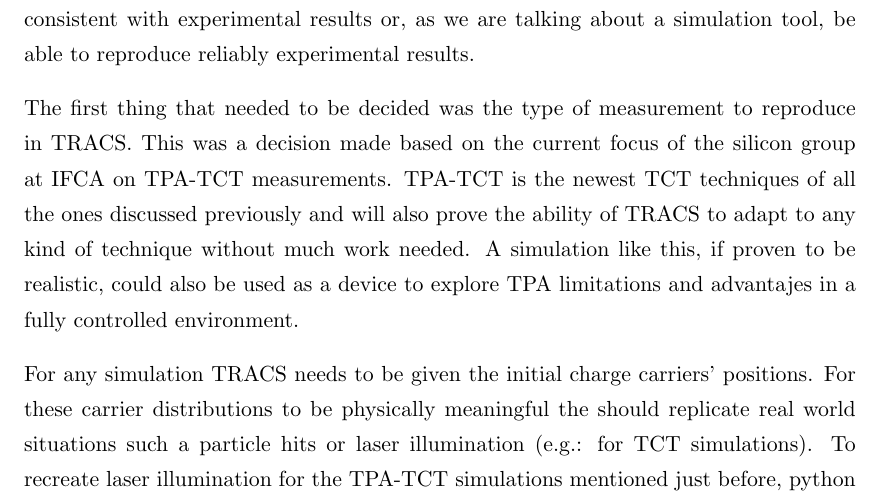
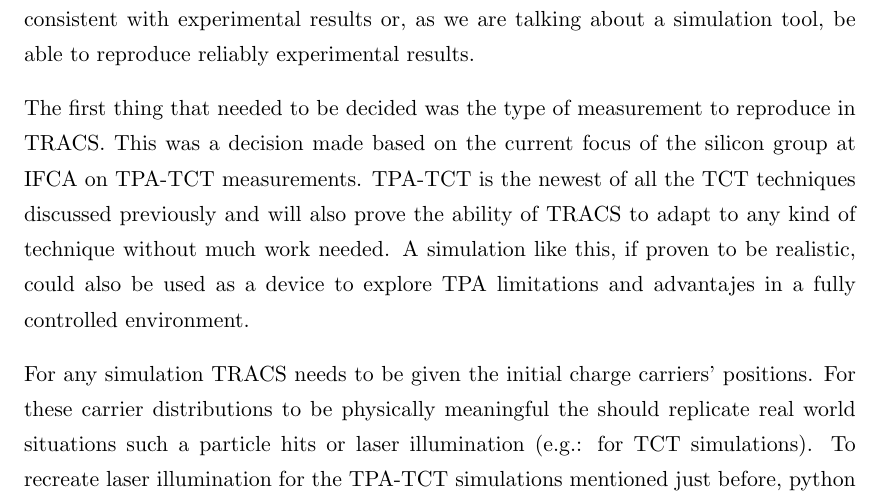
Before and after one commit to AlGepe/TFG, a LaTeX thesis (GraduateThesis.tex, which reads Chapters/Chapter6.tex): part of page 32 of 36, cut so that both start at the same text. Compiled offline with pdfLaTeX.

Commit message:
fixed few things

```diff
--- a/Chapters/Chapter6.tex
+++ b/Chapters/Chapter6.tex
@@ -2,11 +2,12 @@
 
 It has already been discussed the theoretical basis upon which TRACS has been developed to include radiation damage effects into its simulations. It has also been discussed how those implementations were made. Now all that is left for TRACS to be considered a useful tool in research. Just like any tool to be used in research, TRACS needs to be consistent with experimental results or, as we are talking about a simulation tool, be able to reproduce reliably experimental results.
 
-The first thing that needed to be decided was the type of measurement to reproduce in TRACS. This was a decision made based on the current focus of the silicon group at IFCA \iffalse No se el nombre oficial \fi on TPA-TCT measurements. TPA-TCT is the newest TCT techniques of all the ones discussed previously and will also prove the ability of TRACS to adapt to any kind of technique without much work needed. A simulation like this, if proven to be realistic, could also be used as a device to explore TPA limitations and advantajes in a fully controlled environment.
+The first thing that needed to be decided was the type of measurement to reproduce in TRACS. This was a decision made based on the current focus of the silicon group at IFCA \iffalse No se el nombre oficial \fi on TPA-TCT measurements. TPA-TCT is the newest  of all the TCT techniques discussed previously and will also prove the ability of TRACS to adapt to any kind of technique without much work needed. A simulation like this, if proven to be realistic, could also be used as a device to explore TPA limitations and advantajes in a fully controlled environment.
 
 For any simulation TRACS needs to be given the initial charge carriers' positions. For these carrier distributions to be physically meaningful the should replicate real world situations such a particle hits or laser illumination (e.g.: for TCT simulations). To recreate laser illumination for the TPA-TCT simulations mentioned just before, python scripts developed by Pablo de Catro and modified by the author were used. Such scripts replicate carrier generation by laser illumination inside silicon volumen and can mimic red-TCT, edge-TCT and TPA-TCT depending on the parameters used. In particulat, the TPA-TCT illumination simulation script was used to recreate the carriers generated in laboratory measurements using femtosecond infrarred laser to perform TPA-TCT measurements.
 
 In the following sections and extended description of the experimental setup and  measurement procedure will be presented, followed by a discussion of the results and the comparison between TRACS simulations and laboratory measurements.
+
 \section{Experimental procedure} % (fold)
 \label{sec:future_improvements}
 
```
